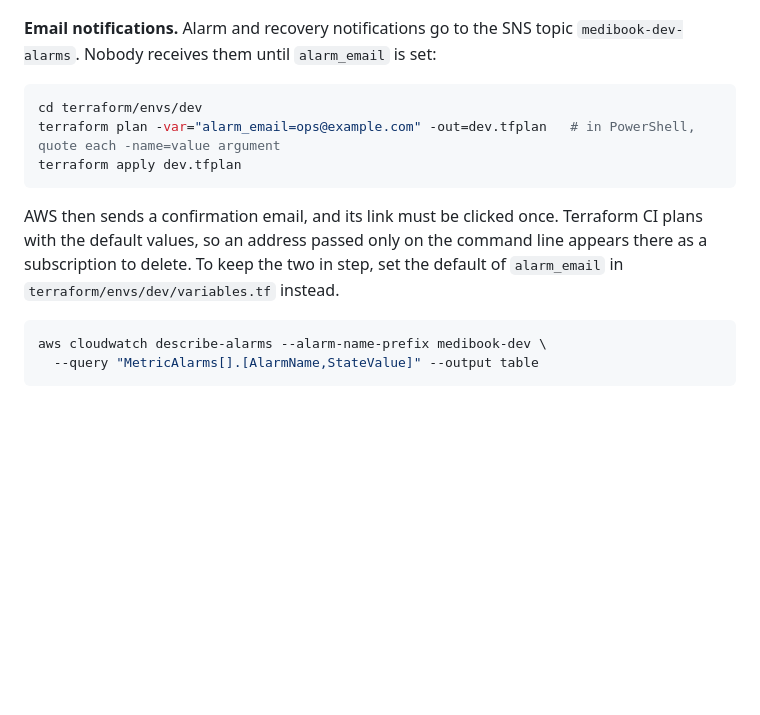
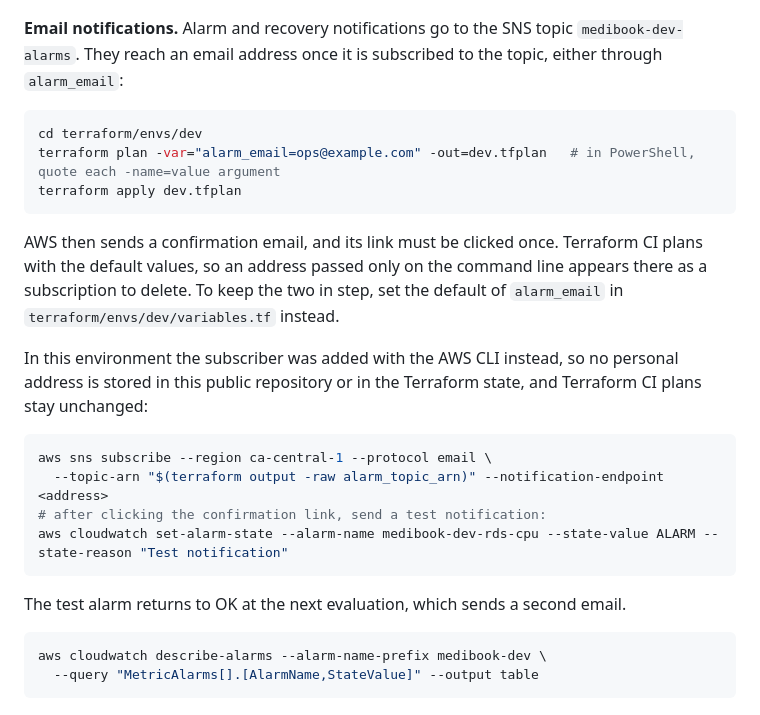
Before and after one commit to helinpatel926-collab/medibook, a Markdown page: docs/operations.md, the part around the change. GitHub-like rendering; blank space fills up the shorter version.

Commit message:
Document the alarm email subscription and the notification test

````diff
--- a/docs/operations.md
+++ b/docs/operations.md
@@ -161,7 +161,7 @@ The ALB belongs to the load balancer controller, not to Terraform. So the three
 
 ![The six MediBook alarms in CloudWatch, all OK](images/cloudwatch-alarms.jpg)
 
-**Email notifications.** Alarm and recovery notifications go to the SNS topic `medibook-dev-alarms`. Nobody receives them until `alarm_email` is set:
+**Email notifications.** Alarm and recovery notifications go to the SNS topic `medibook-dev-alarms`. They reach an email address once it is subscribed to the topic, either through `alarm_email`:
 
 ```bash
 cd terraform/envs/dev
@@ -170,6 +170,17 @@ terraform apply dev.tfplan
 ```
 
 AWS then sends a confirmation email, and its link must be clicked once. Terraform CI plans with the default values, so an address passed only on the command line appears there as a subscription to delete. To keep the two in step, set the default of `alarm_email` in `terraform/envs/dev/variables.tf` instead.
+
+In this environment the subscriber was added with the AWS CLI instead, so no personal address is stored in this public repository or in the Terraform state, and Terraform CI plans stay unchanged:
+
+```bash
+aws sns subscribe --region ca-central-1 --protocol email \
+  --topic-arn "$(terraform output -raw alarm_topic_arn)" --notification-endpoint <address>
+# after clicking the confirmation link, send a test notification:
+aws cloudwatch set-alarm-state --alarm-name medibook-dev-rds-cpu --state-value ALARM --state-reason "Test notification"
+```
+
+The test alarm returns to OK at the next evaluation, which sends a second email.
 
 ```bash
 aws cloudwatch describe-alarms --alarm-name-prefix medibook-dev \
````
Also changed, not shown: docs/security.md (+1 -1 lines).
